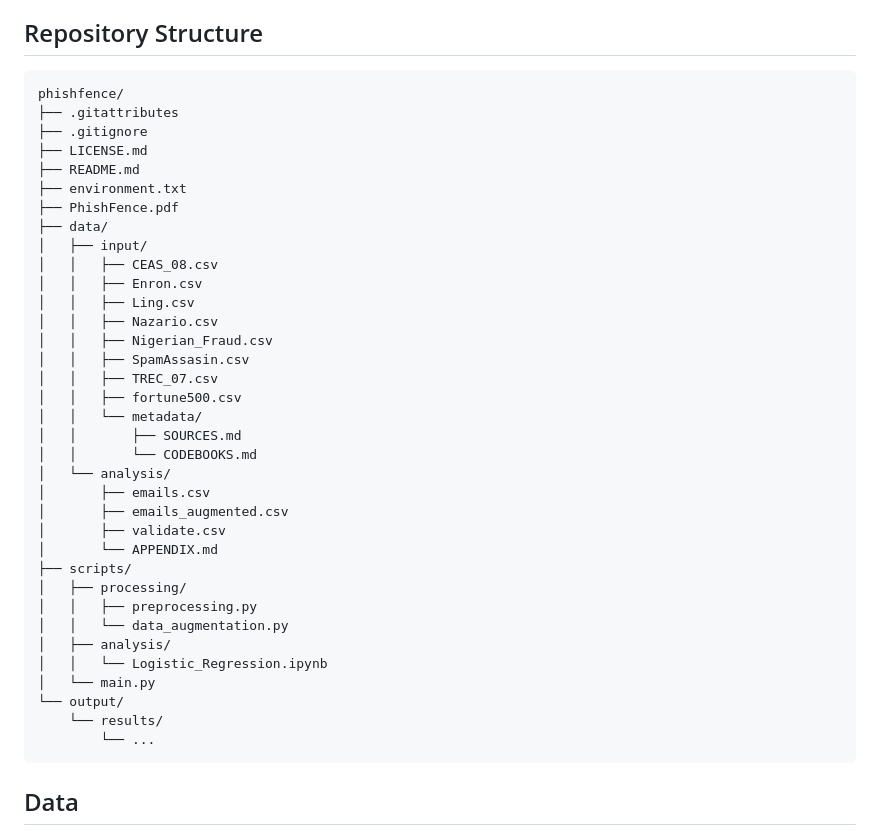
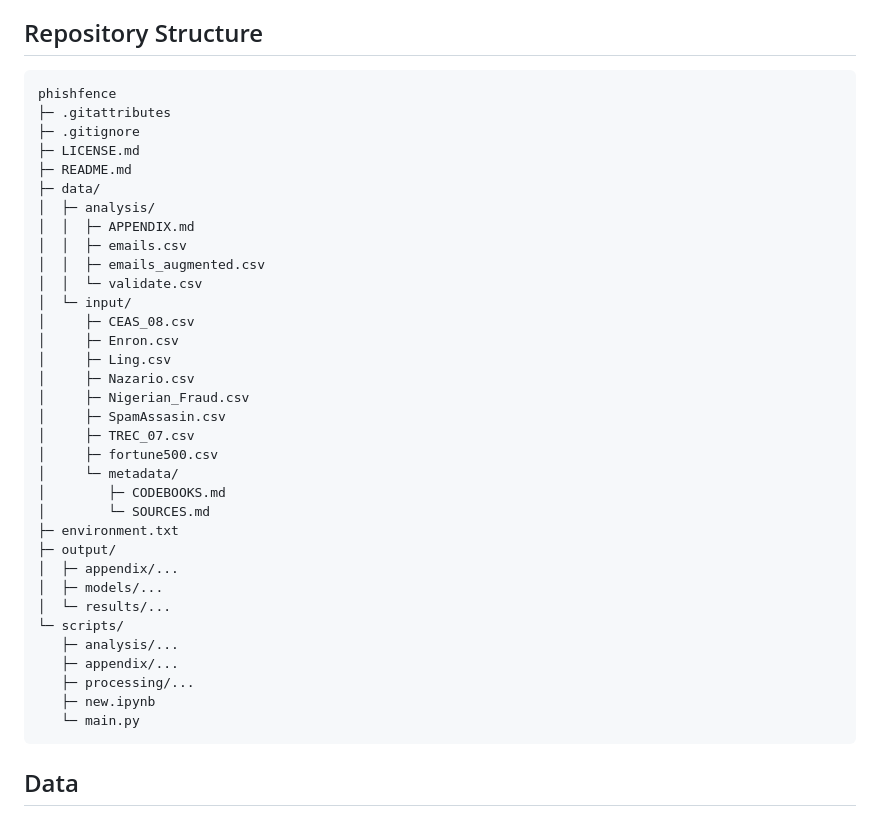
Before and after one commit to thomasha1310/rise-phishing-detection, a Markdown page: README.md, the part around the change. Rendered like a GitHub page.

Commit message:
Update repository structure

````diff
--- a/README.md
+++ b/README.md
@@ -14,41 +14,40 @@ When applied to a completely new validation dataset and a handful of anonymized
 ## Repository Structure
 
 ```
-phishfence/
-├── .gitattributes
-├── .gitignore
-├── LICENSE.md
-├── README.md
-├── environment.txt
-├── PhishFence.pdf
-├── data/
-│   ├── input/
-│   │   ├── CEAS_08.csv
-│   │   ├── Enron.csv
-│   │   ├── Ling.csv
-│   │   ├── Nazario.csv
-│   │   ├── Nigerian_Fraud.csv
-│   │   ├── SpamAssasin.csv
-│   │   ├── TREC_07.csv
-│   │   ├── fortune500.csv
-│   │   └── metadata/
-│   │       ├── SOURCES.md
-│   │       └── CODEBOOKS.md
-│   └── analysis/
-│       ├── emails.csv
-│       ├── emails_augmented.csv
-│       ├── validate.csv
-│       └── APPENDIX.md
-├── scripts/
-│   ├── processing/
-│   │   ├── preprocessing.py
-│   │   └── data_augmentation.py
-│   ├── analysis/
-│   │   └── Logistic_Regression.ipynb
-│   └── main.py
-└── output/
-    └── results/
-        └── ...
+phishfence
+├─ .gitattributes
+├─ .gitignore
+├─ LICENSE.md
+├─ README.md
+├─ data/
+│  ├─ analysis/
+│  │  ├─ APPENDIX.md
+│  │  ├─ emails.csv
+│  │  ├─ emails_augmented.csv
+│  │  └─ validate.csv
+│  └─ input/
+│     ├─ CEAS_08.csv
+│     ├─ Enron.csv
+│     ├─ Ling.csv
+│     ├─ Nazario.csv
+│     ├─ Nigerian_Fraud.csv
+│     ├─ SpamAssasin.csv
+│     ├─ TREC_07.csv
+│     ├─ fortune500.csv
+│     └─ metadata/
+│        ├─ CODEBOOKS.md
+│        └─ SOURCES.md
+├─ environment.txt
+├─ output/
+│  ├─ appendix/...
+│  ├─ models/...
+│  └─ results/...
+└─ scripts/
+   ├─ analysis/...
+   ├─ appendix/...
+   ├─ processing/...
+   ├─ new.ipynb
+   └─ main.py
 ```
 
 ## Data
````
